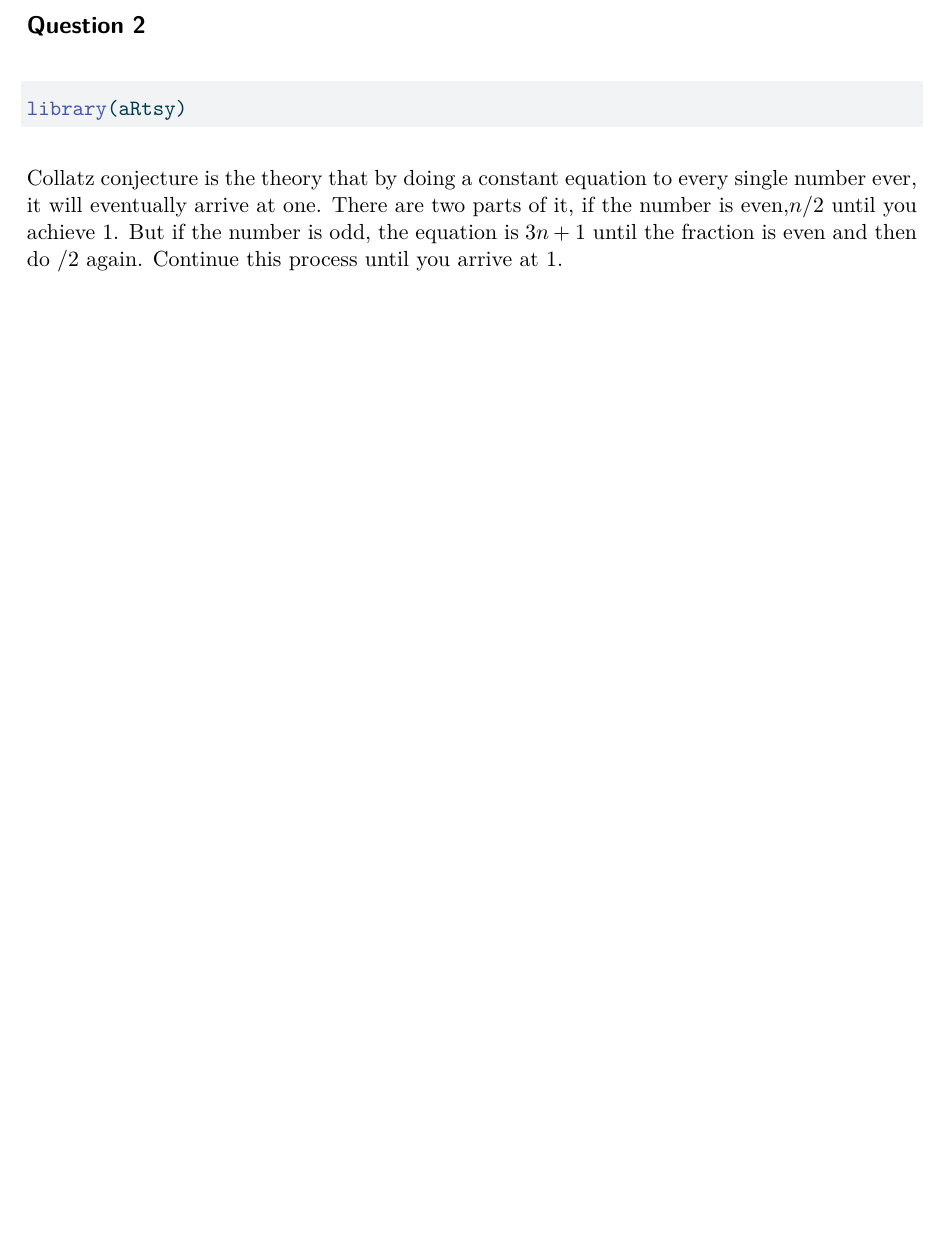
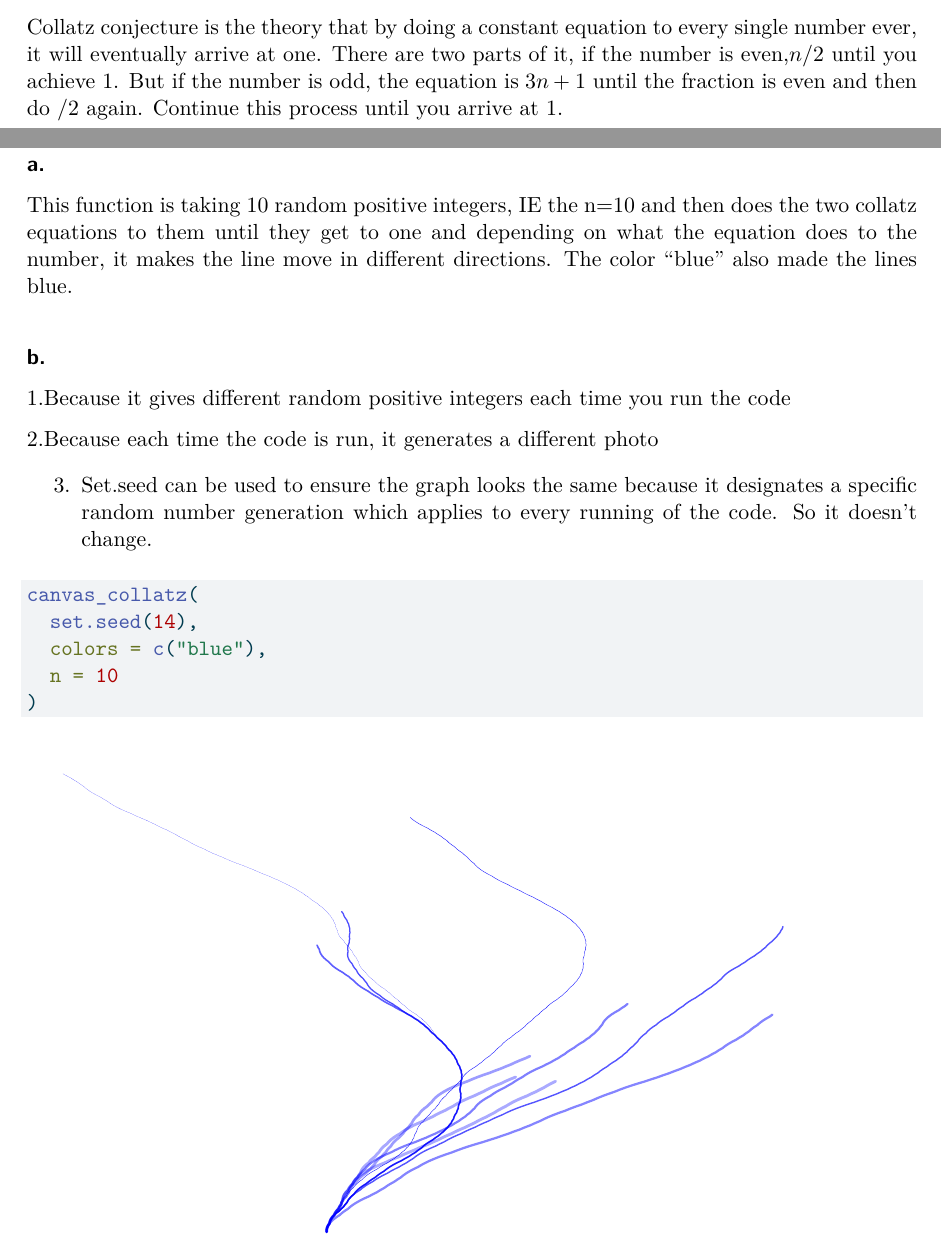
Before and after one commit to Wanolan-coding/homework-2, a Quarto document (Homework-2.qmd): part of page 2 of 2 before the commit and two parts of pages 2 and 3 of 3 after it, the two joined at a grey line, cut at the place of the change, the shorter picture padded with empty space. The pictures show the output file Homework-2.pdf that the author committed with the source.

Commit message:
This is my answer to question 3

````diff
--- a/Homework-2.qmd
+++ b/Homework-2.qmd
@@ -21,3 +21,25 @@
 Collatz conjecture is the theory that by doing a constant equation to every single number ever, it will eventually arrive at one. There are two parts of it, if the number is even,$n/2$ until you achieve 1. But if the number is odd, the equation is $3n+1$ until the fraction is even and then do $/2$ again. Continue this process until you arrive at 1.
 
 \newpage
+
+## Question 3
+
+#### a.
+
+This function is taking 10 random positive integers, IE the n=10 and then does the two collatz equations to them until they get to one and depending on what the equation does to the number, it makes the line move in different directions. The color "blue" also made the lines blue.
+
+#### b.
+
+1.Because it gives different random positive integers each time you run the code
+
+2.Because each time the code is run, it generates a different photo
+
+3. Set.seed can be used to ensure the graph looks the same because it designates a specific random number generation which applies to every running of the code. So it doesn't change.
+
+```{r}
+canvas_collatz(
+  set.seed(14),
+  colors = c("blue"),
+  n = 10
+)
+```
````
Also changed, not shown: Homework-2.pdf.
